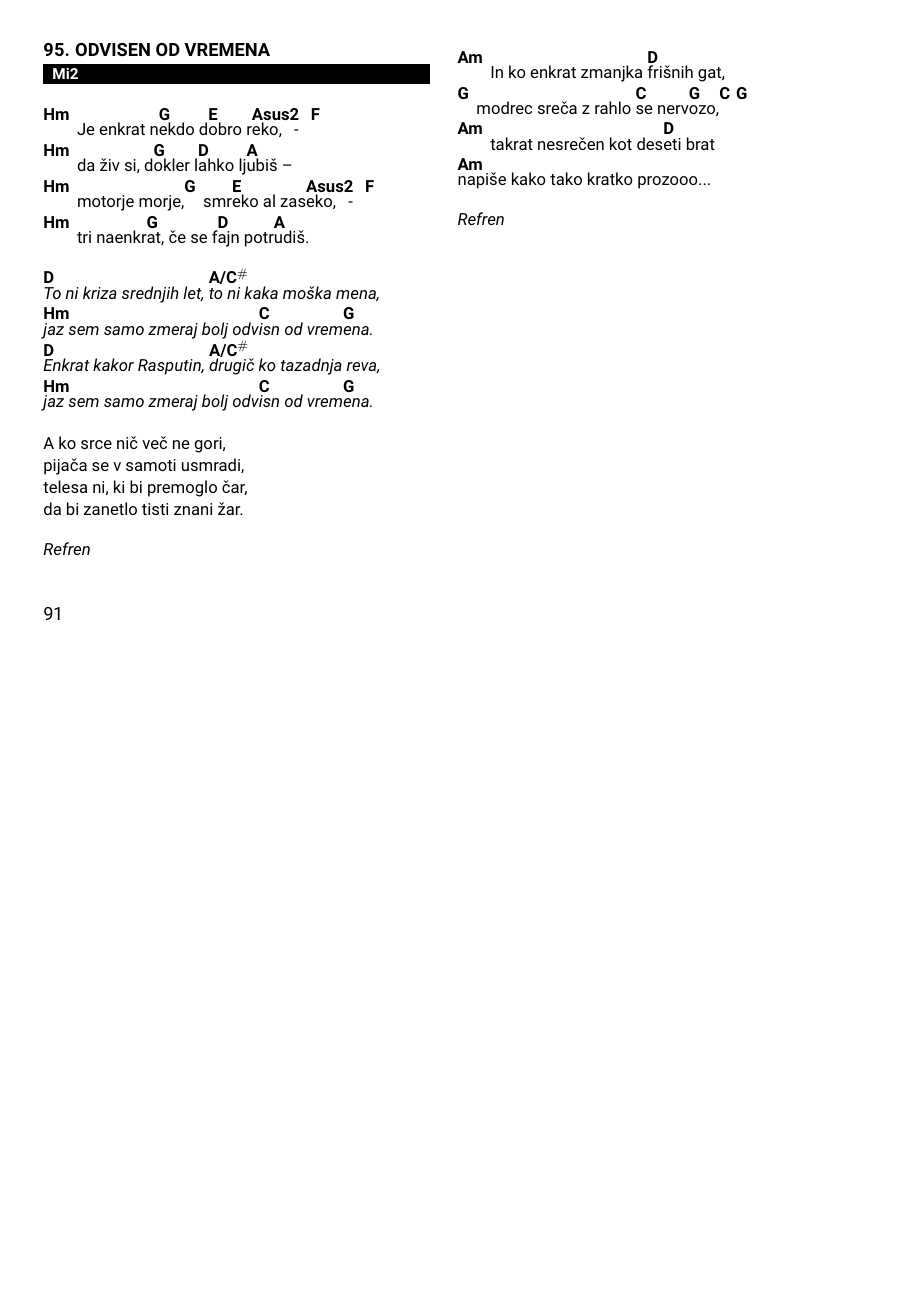
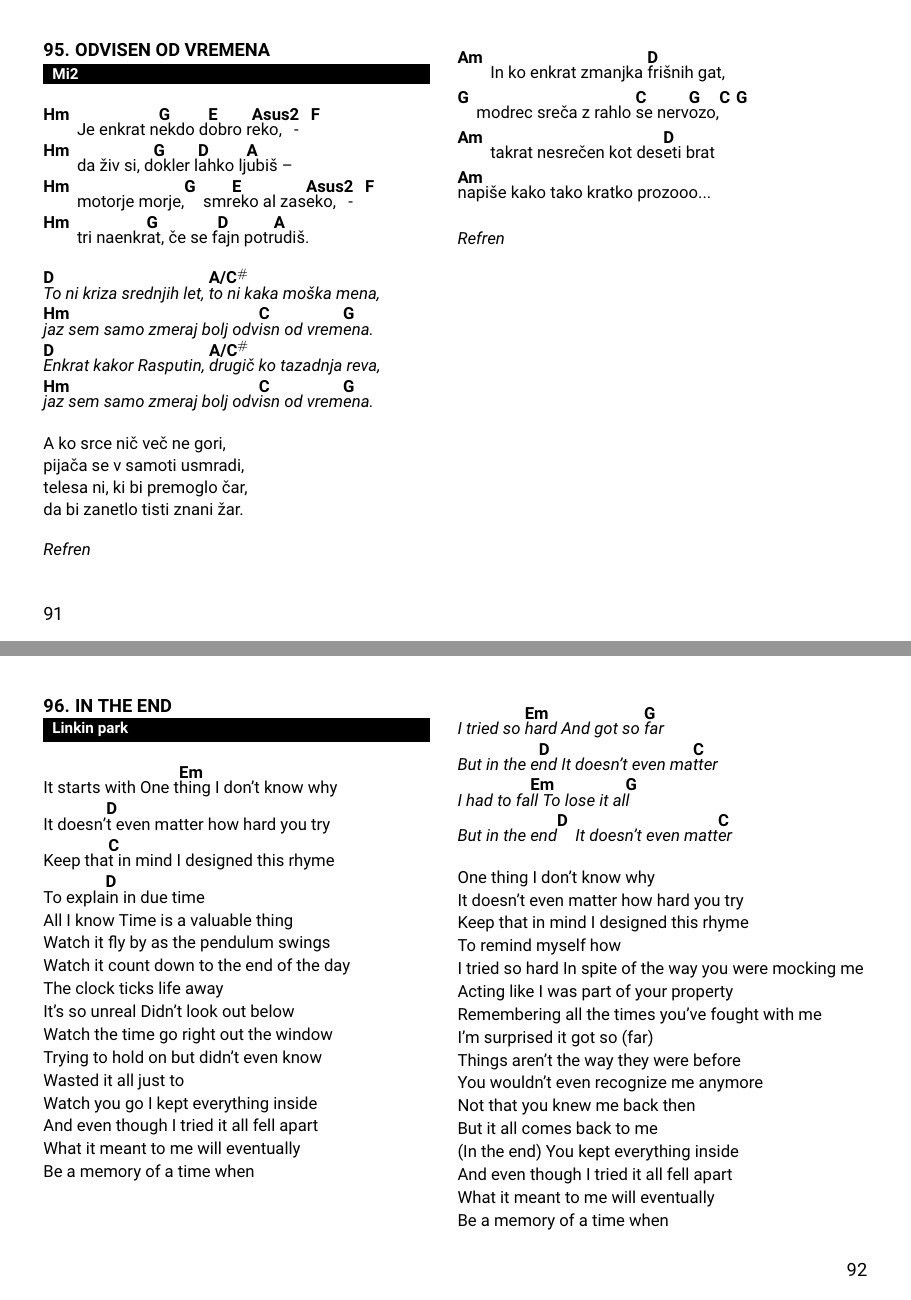
Before and after one commit to dejanmeznarc/pesmarica, a LaTeX book (src/main.tex, which reads src/pesmi.tex): page 91 of 93 before the commit and pages 91 and 92 of 94 after it, the two joined at a grey line, the shorter picture padded with empty space. Compiled offline with pdfLaTeX.

Commit message:
In the end

```diff
--- a/src/pesmi.tex
+++ b/src/pesmi.tex
@@ -3712,3 +3712,51 @@
         Refren
     \endchorus
 \endsong
+
+
+\beginsong{In the end}[by={Linkin park}]
+    \beginverse
+        It starts with One t\[Em]hing I don't know why
+        It doesn\[D]'t even matter how hard you try
+        Keep tha\[C]t in mind I designed this rhyme
+        To expla\[D]in in due time
+        All I know Time is a valuable thing\baselineskip=15pt
+        Watch it fly by as the pendulum swings
+        Watch it count down to the end of the day
+        The clock ticks life away
+        It's so unreal Didn't look out below
+        Watch the time go right out the window
+        Trying to hold on but didn't even know
+        Wasted it all just to
+        Watch you go I kept everything inside
+        And even though I tried it all fell apart
+        What it meant to me will eventually
+        Be a memory of a time when
+    \endverse
+
+    \beginchorus
+        I tried so \[Em]hard And got so \[G]far
+        But in the e\[D]nd It doesn't even ma\[C]tter
+        I had to fa\[Em]ll To lose it al\[G]l
+        But in the end\[D] It doesn't even matt\[C]er
+    \endchorus
+
+    \beginverse\baselineskip=15pt
+        One thing I don't know why
+        It doesn't even matter how hard you try
+        Keep that in mind I designed this rhyme
+        To remind myself how
+        I tried so hard In spite of the way you were mocking me
+        Acting like I was part of your property
+        Remembering all the times you've fought with me
+        I'm surprised it got so (far)
+        Things aren't the way they were before
+        You wouldn't even recognize me anymore
+        Not that you knew me back then
+        But it all comes back to me
+        (In the end) You kept everything inside
+        And even though I tried it all fell apart
+        What it meant to me will eventually
+        Be a memory of a time when
+    \endverse
+\endsong
```
